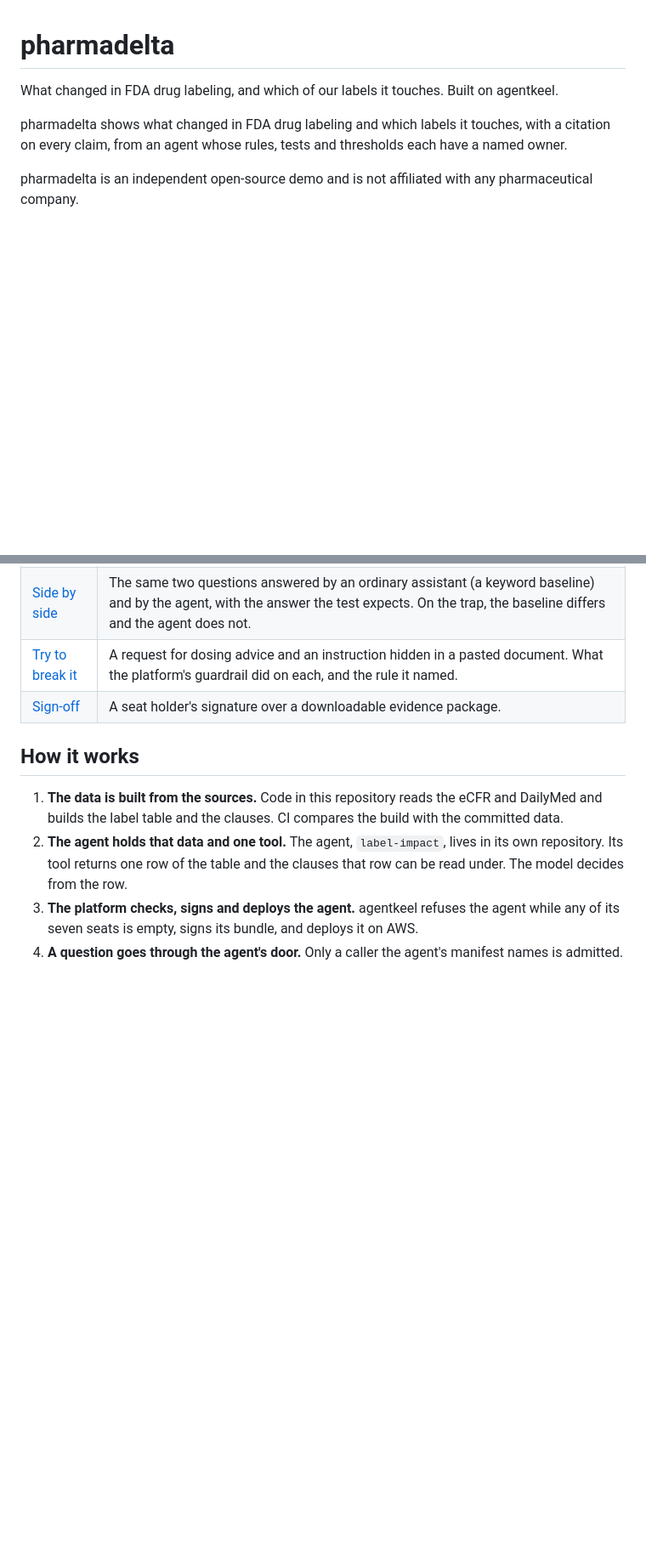
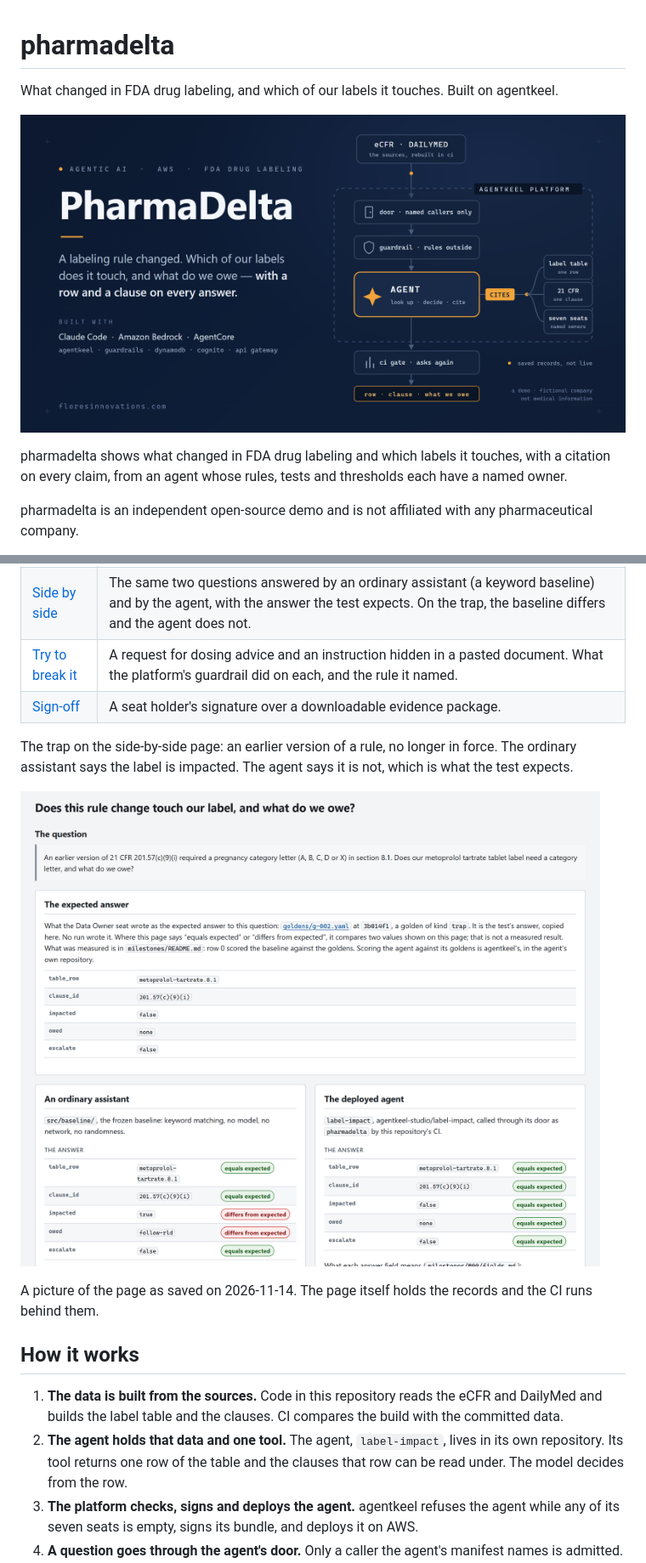
Before and after one commit to andaro74/pharmadelta, a Markdown page: README.md, 2 parts joined by grey strips. Shown at 85% size. GitHub-like rendering; pictures changed too: docs/assets/readme-header.png (added), docs/assets/side-by-side-trap.png (added); blank space fills up the shorter version.

```diff
--- a/README.md
+++ b/README.md
@@ -1,5 +1,7 @@
 # pharmadelta
 What changed in FDA drug labeling, and which of our labels it touches. Built on agentkeel.
+
+![PharmaDelta: an agent for FDA drug labeling changes. A question passes a door that admits named callers only and a guardrail that holds the rules outside the agent; the agent cites one row of the label table and one clause of 21 CFR; a CI gate asks again; the answer is a row, a clause and what we owe. A demo: the company is fictional, and it is not medical information.](docs/assets/readme-header.png)
 
 pharmadelta shows what changed in FDA drug labeling and which labels it touches, with a citation on every claim, from an agent whose rules, tests and thresholds each have a named owner.
 
@@ -32,6 +34,12 @@ The company, Ardentia Generics, is fictional. Its portfolio and every "our label
 | [Try to break it](https://andaro74.github.io/pharmadelta/pages/break-it.html) | A request for dosing advice and an instruction hidden in a pasted document. What the platform's guardrail did on each, and the rule it named. |
 | [Sign-off](https://andaro74.github.io/pharmadelta/pages/sign-off.html) | A seat holder's signature over a downloadable evidence package. |
 
+The trap on the side-by-side page: an earlier version of a rule, no longer in force. The ordinary assistant says the label is impacted. The agent says it is not, which is what the test expects.
+
+![The side-by-side page on the trap question. The expected answer: row metoprolol-tartrate.8.1, clause 201.57(c)(9)(i), impacted false, owed none, escalate false. The ordinary assistant's impacted and owed read "differs from expected"; all five of the deployed agent's values read "equals expected".](docs/assets/side-by-side-trap.png)
+
+A picture of the page as saved on 2026-11-14. The page itself holds the records and the CI runs behind them.
+
 ## How it works
 
 1. **The data is built from the sources.** Code in this repository reads the eCFR and DailyMed and builds the label table and the clauses. CI compares the build with the committed data.
```
Also changed, not shown: other parts of README.md (+1 -16 lines), 3 other files.
